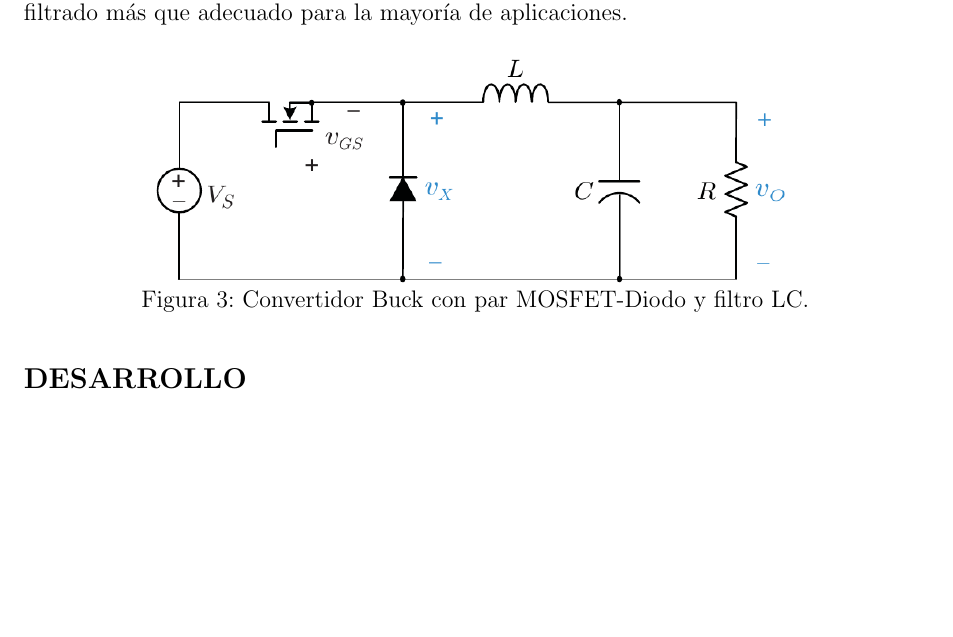
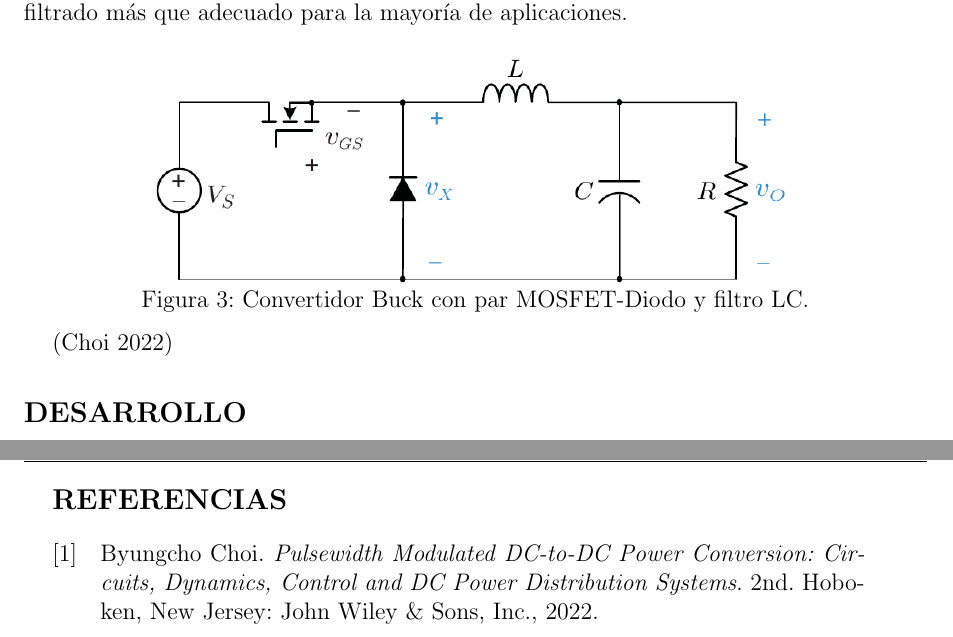
Before and after one commit to MateoCignetti/Buck_SdC_CD, a LaTeX document (Informe/main.tex, which reads Informe/introduccion.tex): part of page 3 of 5 before the commit and two parts of pages 3 and 5 of 5 after it, the two joined at a grey line, cut so that both start at the same text, the shorter picture padded with empty space. Compiled offline with pdfLaTeX.

Commit message:
Agregar cita

```diff
--- a/Informe/introduccion.tex
+++ b/Informe/introduccion.tex
@@ -100,3 +100,4 @@ un filtrado más que adecuado para la mayoría de aplicaciones.
     \label{fig:sistema_convertidor}
 \end{figure}
 \vspace{-0.5cm}
+\parencite{CHOI} % Ver donde habría que poner la cita
```
